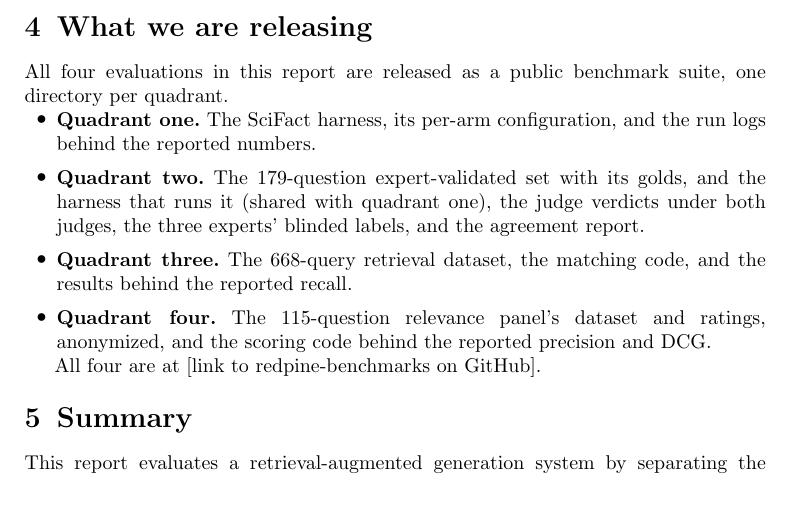
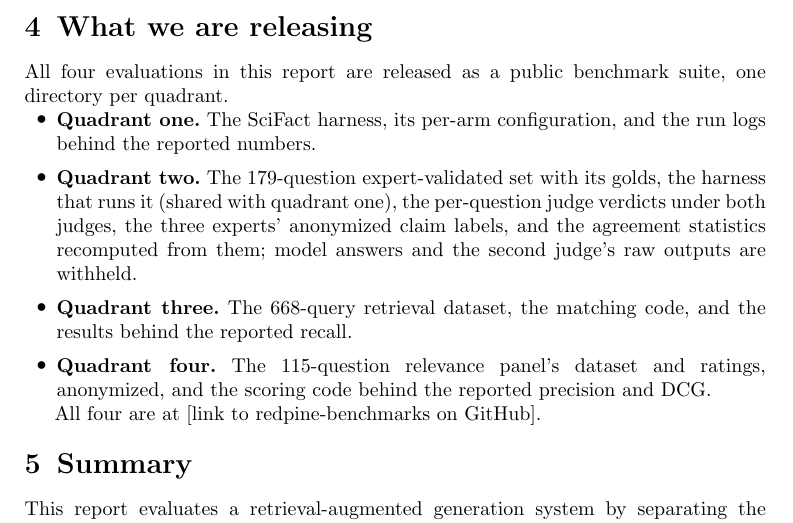
Before and after one commit to leonoravesterbacka/Redpine-Science, a LaTeX paper (main.tex): part of page 13 of 16, cut so that both start at the same text, the shorter picture padded with empty space. Compiled offline with pdfLaTeX.

Commit message:
docs(release): list the quadrant-two evidence the public repository ships
Name the per-question judge verdicts under both judges, the experts'
anonymized claim labels and the recomputed agreement statistics, and state
that model answers and the second judge's raw outputs are withheld.

```diff
--- a/main.tex
+++ b/main.tex
@@ -671,8 +671,10 @@ directory per quadrant.
   \item \textbf{Quadrant one.} The SciFact harness, its per-arm configuration, and the
     run logs behind the reported numbers.
   \item \textbf{Quadrant two.} The 179-question expert-validated set with its golds,
-    and the harness that runs it (shared with quadrant one), the judge verdicts under
-    both judges, the three experts' blinded labels, and the agreement report.
+    the harness that runs it (shared with quadrant one), the per-question judge verdicts
+    under both judges, the three experts' anonymized claim labels, and the agreement
+    statistics recomputed from them; model answers and the second judge's raw outputs
+    are withheld.
   \item \textbf{Quadrant three.} The 668-query retrieval dataset, the matching code,
     and the results behind the reported recall.
   \item \textbf{Quadrant four.} The 115-question relevance panel's dataset and
```
